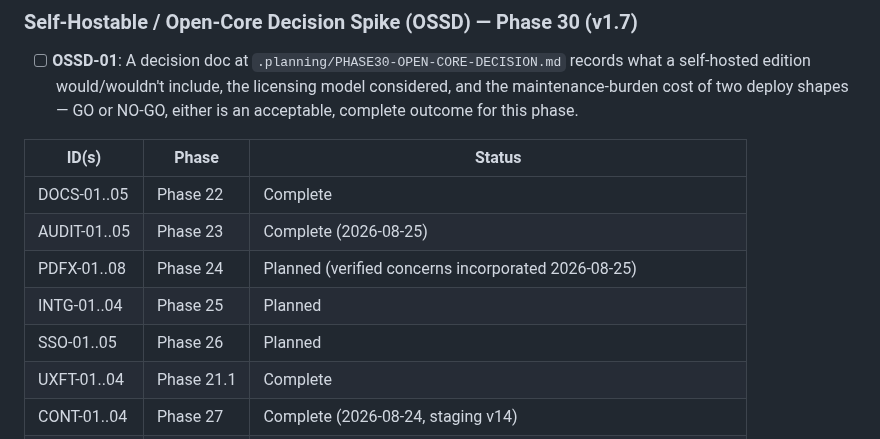
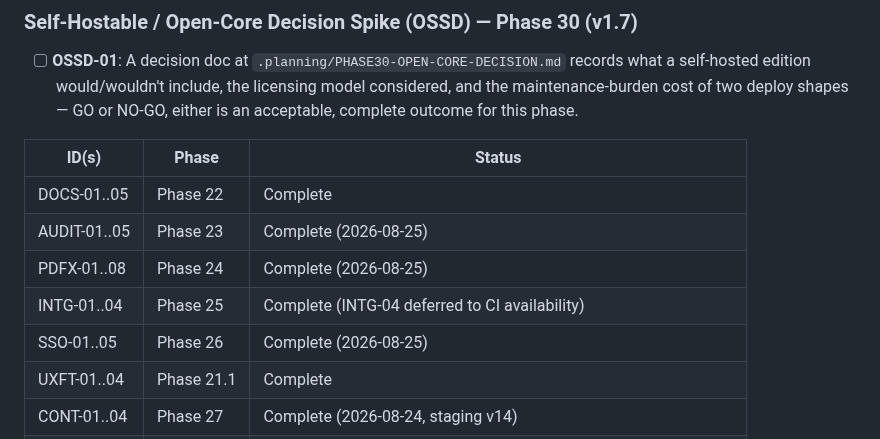
Before and after one commit to Ayomide1450/WebVulnScanner, a Markdown page: .planning/REQUIREMENTS.md, the part around one of its changes. Rendered like a GitHub page.

Commit message:
docs: check off SSO-01, update requirements status table

```diff
--- a/.planning/REQUIREMENTS.md
+++ b/.planning/REQUIREMENTS.md
@@ -516,9 +516,9 @@ Which phases cover which requirements. Updated during roadmap creation.
 |---|---|---|
 | DOCS-01..05 | Phase 22 | Complete |
 | AUDIT-01..05 | Phase 23 | Complete (2026-08-25) |
-| PDFX-01..08 | Phase 24 | Planned (verified concerns incorporated 2026-08-25) |
-| INTG-01..04 | Phase 25 | Planned |
-| SSO-01..05 | Phase 26 | Planned |
+| PDFX-01..08 | Phase 24 | Complete (2026-08-25) |
+| INTG-01..04 | Phase 25 | Complete (INTG-04 deferred to CI availability) |
+| SSO-01..05 | Phase 26 | Complete (2026-08-25) |
 | UXFT-01..04 | Phase 21.1 | Complete |
 | CONT-01..04 | Phase 27 | Complete (2026-08-24, staging v14) |
 | PLUG-01..05 | Phase 28 | Complete (2026-08-25, staging v16) |
```
Also changed, not shown: other parts of .planning/REQUIREMENTS.md (+1 -1 lines).
